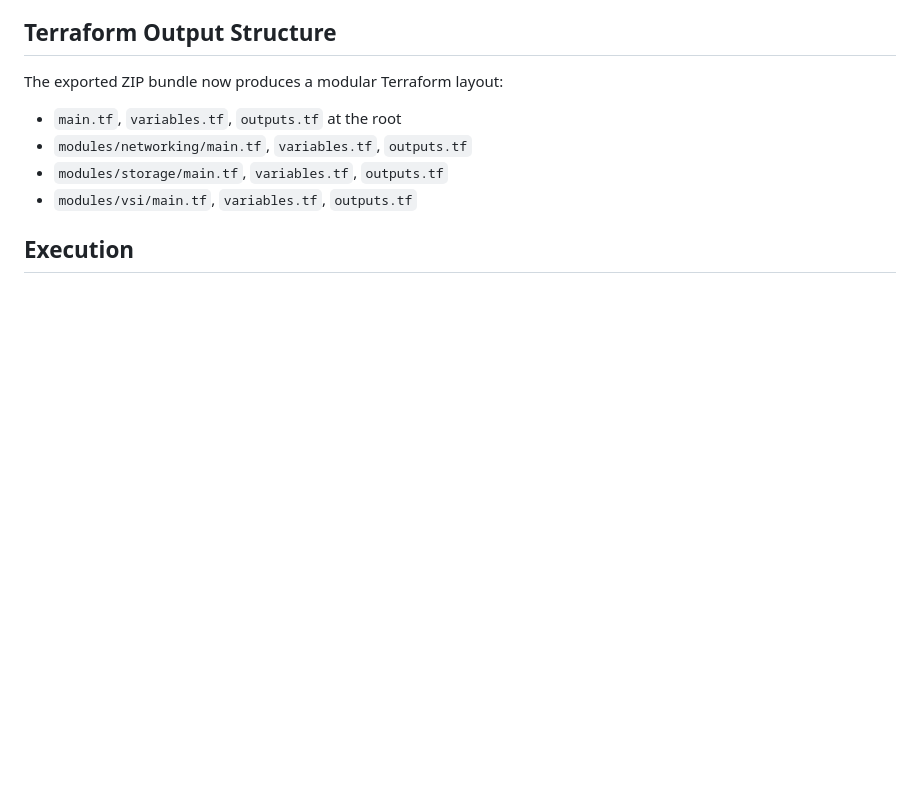
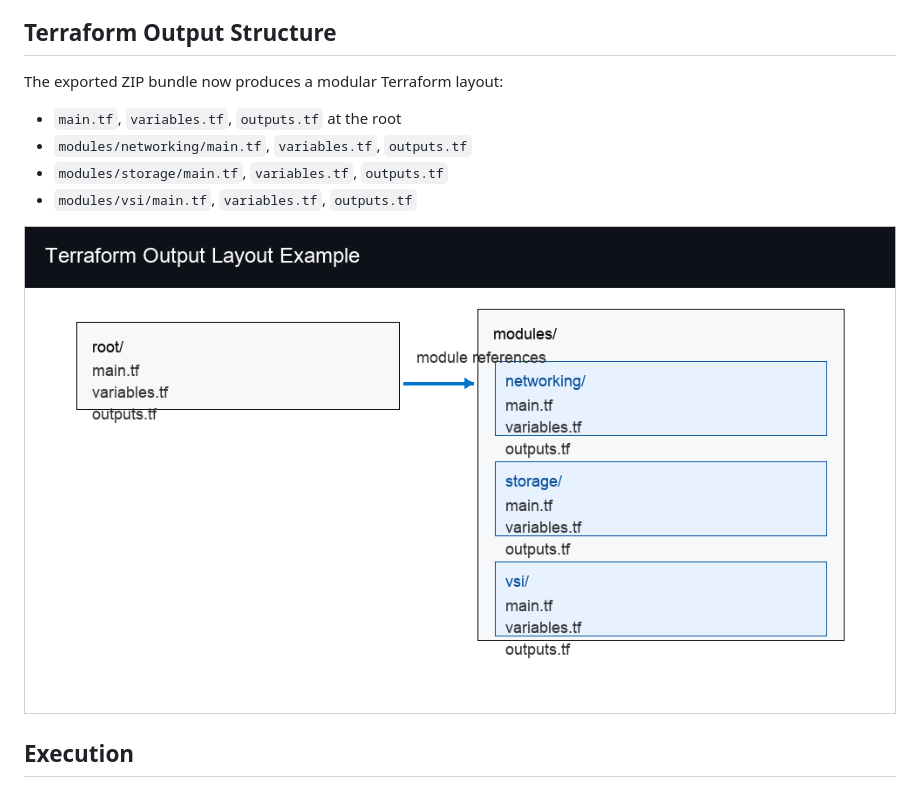
Before and after one commit to mjvincent/rvtools-to-ibm-cloud, a Markdown page: README.md, the part around the change. Drawn GitHub-style; pictures changed too: docs/images/terraform_output_layout.png (added); blank space fills up the shorter version.

Commit message:
Add Terraform output layout screenshot to README

```diff
--- a/README.md
+++ b/README.md
@@ -69,6 +69,8 @@ The exported ZIP bundle now produces a modular Terraform layout:
 * `modules/storage/main.tf`, `variables.tf`, `outputs.tf`
 * `modules/vsi/main.tf`, `variables.tf`, `outputs.tf`
 
+![Terraform module layout example](docs/images/terraform_output_layout.png)
+
 ## Execution
 1. Install dependencies: `pip install -r requirements.txt`
 2. Launch the utility: `streamlit run app.py`
```
